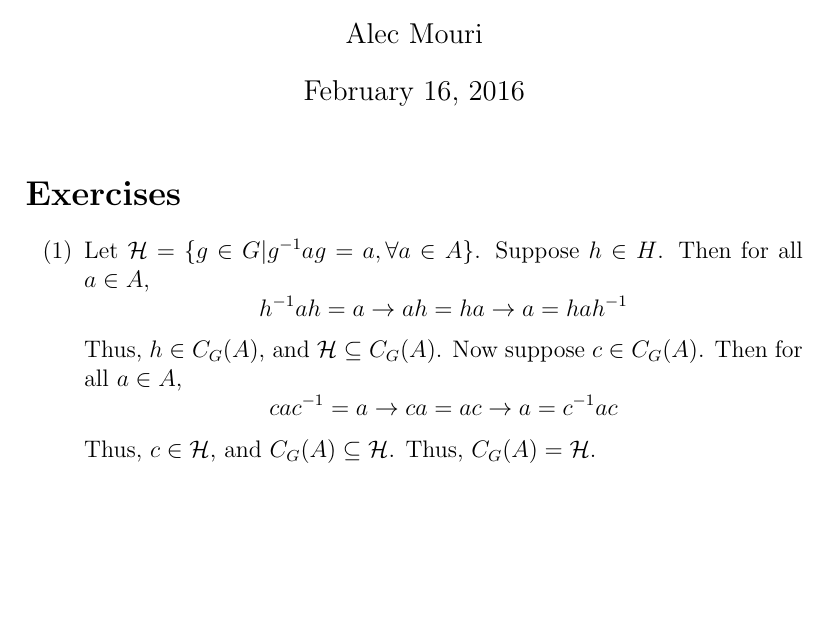
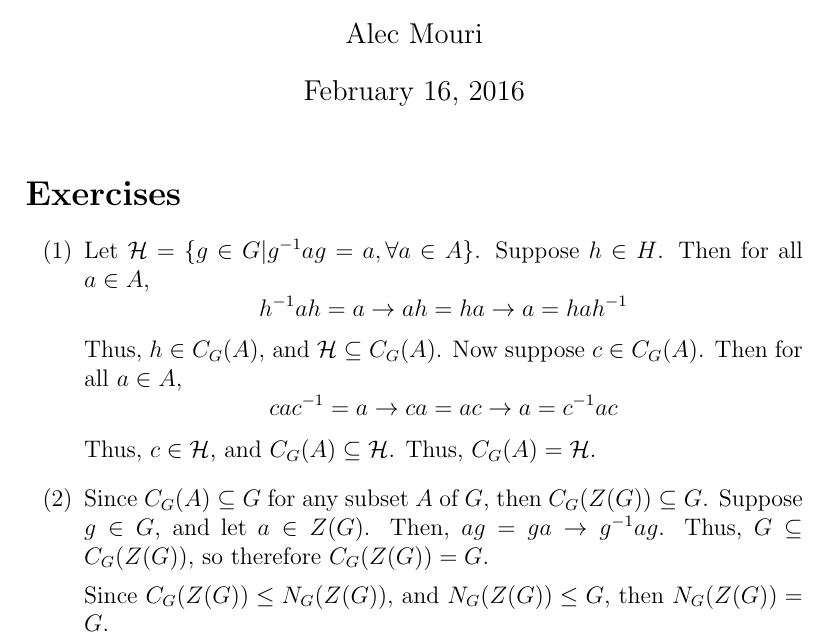
Before and after one commit to AMouri/dummit-foote, a LaTeX document (2/2/solutions.tex): part of the page, cut so that both start at the same text, the shorter picture padded with empty space. Compiled offline with pdfLaTeX.

Commit message:
Chapter 2, Section 2, Exericse 2

```diff
--- a/2/2/solutions.tex
+++ b/2/2/solutions.tex
@@ -12,5 +12,9 @@ $$h^{-1}ah = a \rightarrow ah = ha \rightarrow a = hah^{-1}$$
 Thus, $h \in C_G(A)$, and $\mathcal{H} \subseteq C_G(A)$. Now suppose $c \in C_G(A)$. Then for all $a \in A$,
 $$cac^{-1} = a \rightarrow ca = ac \rightarrow a = c^{-1}ac$$
 Thus, $c \in \mathcal{H}$, and $C_G(A) \subseteq \mathcal{H}$. Thus, $C_G(A) = \mathcal{H}$.
+\item[(2)]
+Since $C_G(A) \subseteq G$ for any subset $A$ of $G$, then $C_G(Z(G)) \subseteq G$. Suppose $g \in G$, and let $a \in Z(G)$. Then, $ag = ga \rightarrow g^{-1}ag$. Thus, $G \subseteq C_G(Z(G))$, so therefore $C_G(Z(G)) = G$.
+
+Since $C_G(Z(G)) \leq N_G(Z(G))$, and $N_G(Z(G)) \leq G$, then $N_G(Z(G)) = G$.
 \end{itemize}
 \end{document}
```
